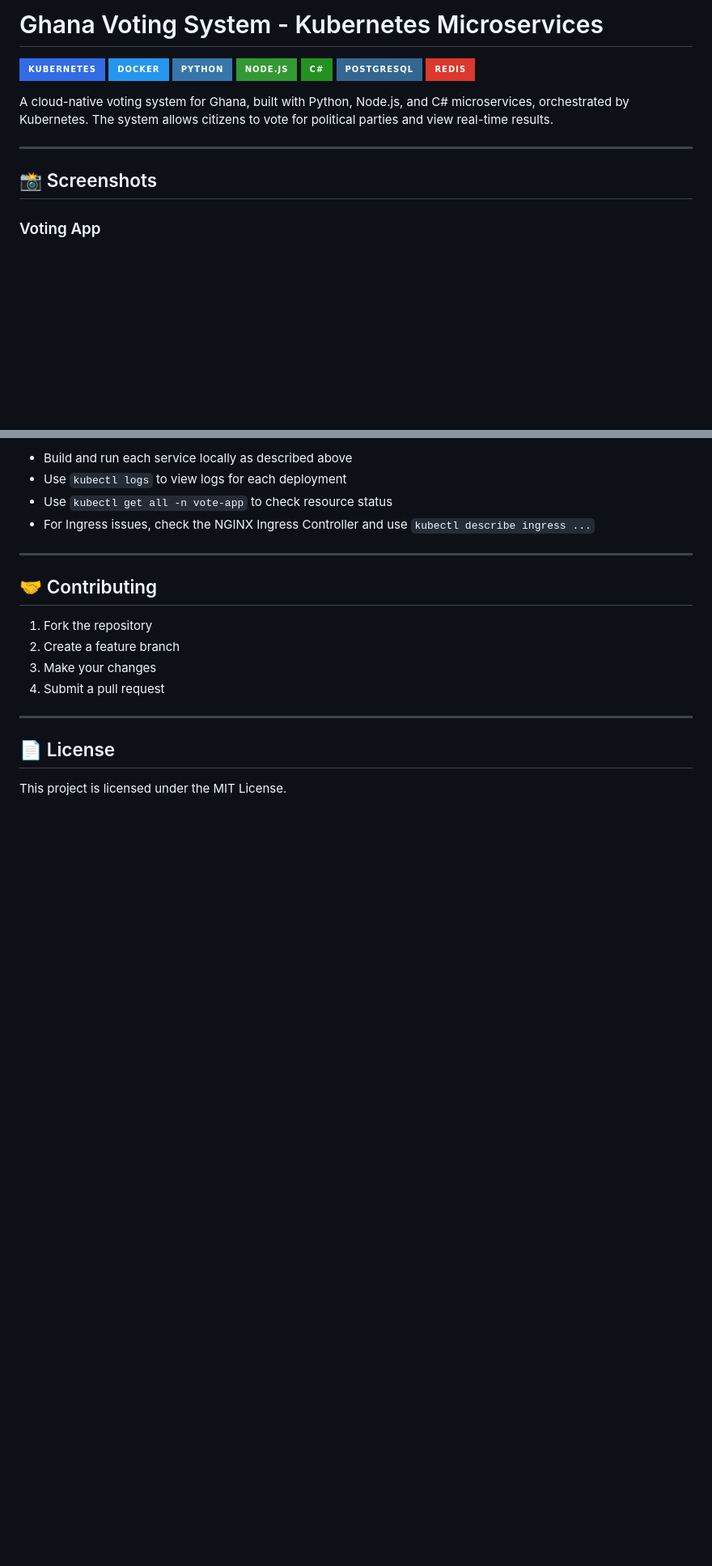
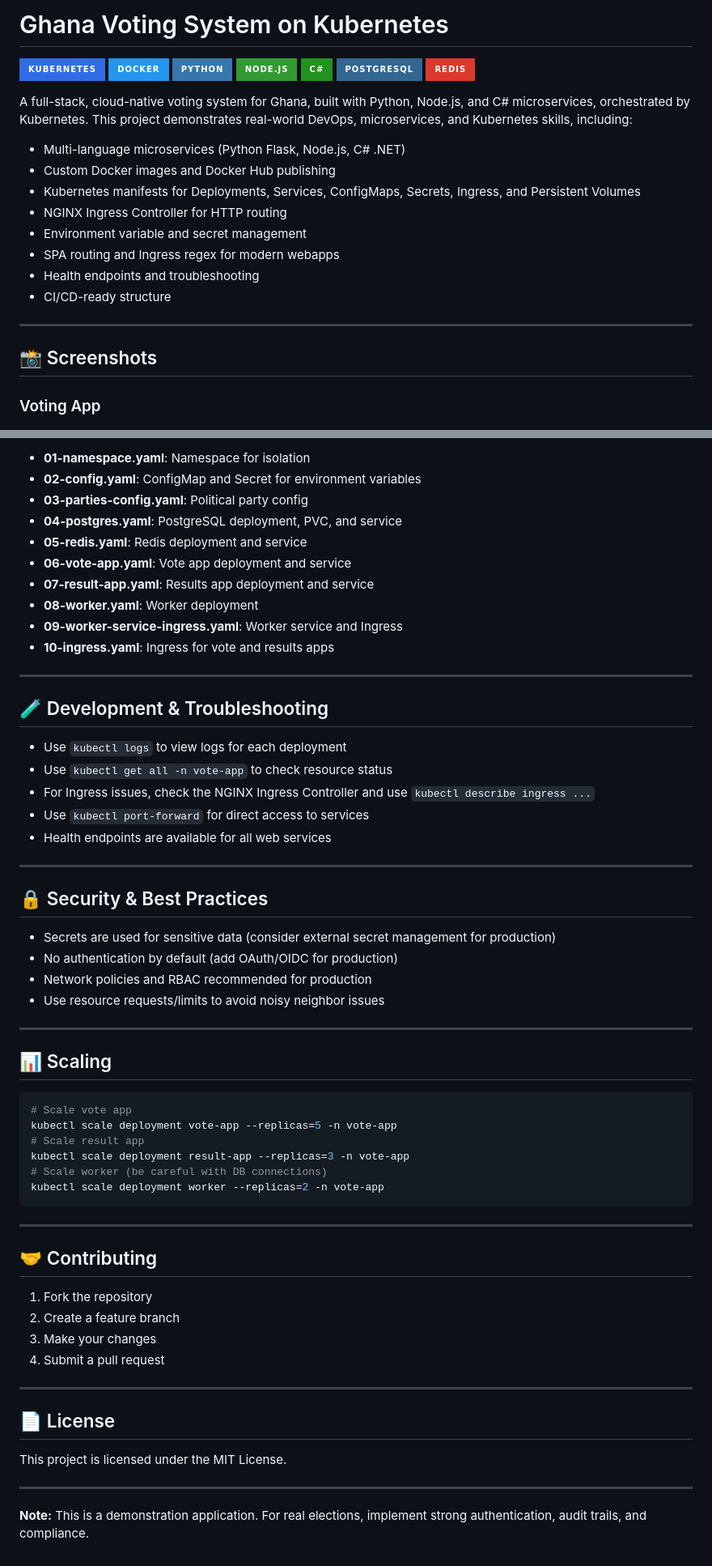
Before and after one commit to matthewntsiful/ghana-voting-k8s, a Markdown page: README.md, 2 parts joined by grey strips. Shown at 81% size. Rendered like a GitHub page; badges without logos; blank space fills up the shorter version.

````diff
--- a/README.md
+++ b/README.md
@@ -1,4 +1,4 @@
-# Ghana Voting System - Kubernetes Microservices
+# Ghana Voting System on Kubernetes
 
 [![Kubernetes](https://img.shields.io/badge/Kubernetes-326CE5?style=for-the-badge&logo=kubernetes&logoColor=white)](https://kubernetes.io/)
 [![Docker](https://img.shields.io/badge/Docker-2496ED?style=for-the-badge&logo=docker&logoColor=white)](https://docker.com/)
@@ -8,13 +8,23 @@
 [![PostgreSQL](https://img.shields.io/badge/PostgreSQL-336791?style=for-the-badge&logo=postgresql&logoColor=white)](https://postgresql.org/)
 [![Redis](https://img.shields.io/badge/Redis-DC382D?style=for-the-badge&logo=redis&logoColor=white)](https://redis.io/)
 
-A cloud-native voting system for Ghana, built with Python, Node.js, and C# microservices, orchestrated by Kubernetes. The system allows citizens to vote for political parties and view real-time results.
+A full-stack, cloud-native voting system for Ghana, built with Python, Node.js, and C# microservices, orchestrated by Kubernetes. This project demonstrates real-world DevOps, microservices, and Kubernetes skills, including:
+
+- Multi-language microservices (Python Flask, Node.js, C# .NET)
+- Custom Docker images and Docker Hub publishing
+- Kubernetes manifests for Deployments, Services, ConfigMaps, Secrets, Ingress, and Persistent Volumes
+- NGINX Ingress Controller for HTTP routing
+- Environment variable and secret management
+- SPA routing and Ingress regex for modern webapps
+- Health endpoints and troubleshooting
+- CI/CD-ready structure
 
 ---
 
 ## 📸 Screenshots
 
 ### Voting App
+
 ![Vote App Screenshot](screenshots/vote-app.png)
 *Placeholder: Add a screenshot of the voting interface here.*
 
@@ -115,8 +135,46 @@ ghana-voting-k8s/
 
-- Build and run each service locally as described above
+- **01-namespace.yaml**: Namespace for isolation
+- **02-config.yaml**: ConfigMap and Secret for environment variables
+- **03-parties-config.yaml**: Political party config
+- **04-postgres.yaml**: PostgreSQL deployment, PVC, and service
+- **05-redis.yaml**: Redis deployment and service
+- **06-vote-app.yaml**: Vote app deployment and service
+- **07-result-app.yaml**: Results app deployment and service
+- **08-worker.yaml**: Worker deployment
+- **09-worker-service-ingress.yaml**: Worker service and Ingress
+- **10-ingress.yaml**: Ingress for vote and results apps
+
+---
+
+## 🧪 Development & Troubleshooting
+
 - Use `kubectl logs` to view logs for each deployment
 - Use `kubectl get all -n vote-app` to check resource status
 - For Ingress issues, check the NGINX Ingress Controller and use `kubectl describe ingress ...`
+- Use `kubectl port-forward` for direct access to services
+- Health endpoints are available for all web services
+
+---
+
+## 🔒 Security & Best Practices
+
+- Secrets are used for sensitive data (consider external secret management for production)
+- No authentication by default (add OAuth/OIDC for production)
+- Network policies and RBAC recommended for production
+- Use resource requests/limits to avoid noisy neighbor issues
+
+---
+
+## 📊 Scaling
+
+```bash
+# Scale vote app
+kubectl scale deployment vote-app --replicas=5 -n vote-app
+# Scale result app
+kubectl scale deployment result-app --replicas=3 -n vote-app
+# Scale worker (be careful with DB connections)
+kubectl scale deployment worker --replicas=2 -n vote-app
+```
 
 ---
 
@@ -132,3 +190,7 @@ ghana-voting-k8s/
 ## 📄 License
 
 This project is licensed under the MIT License.
+
+---
+
+**Note:** This is a demonstration application. For real elections, implement strong authentication, audit trails, and compliance.
````
Also changed, not shown: other parts of README.md (+43 -33 lines).
